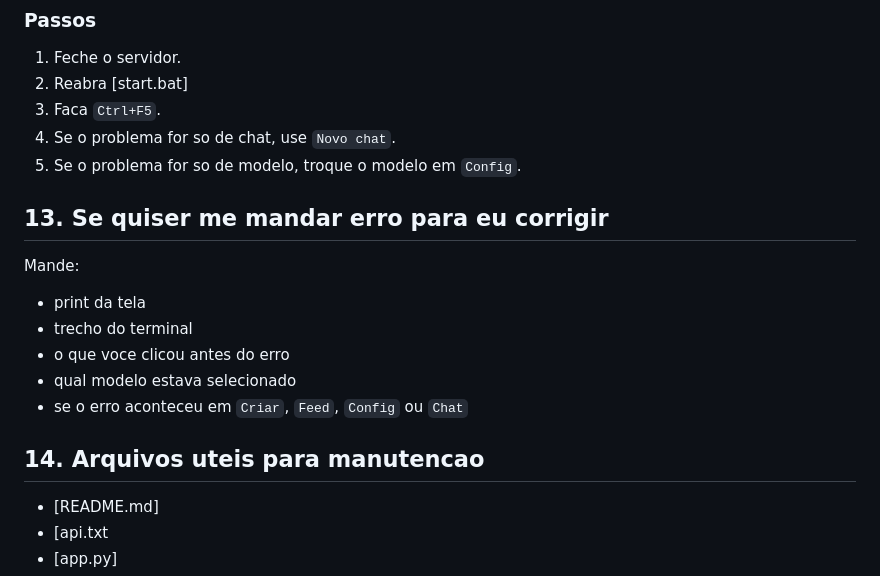
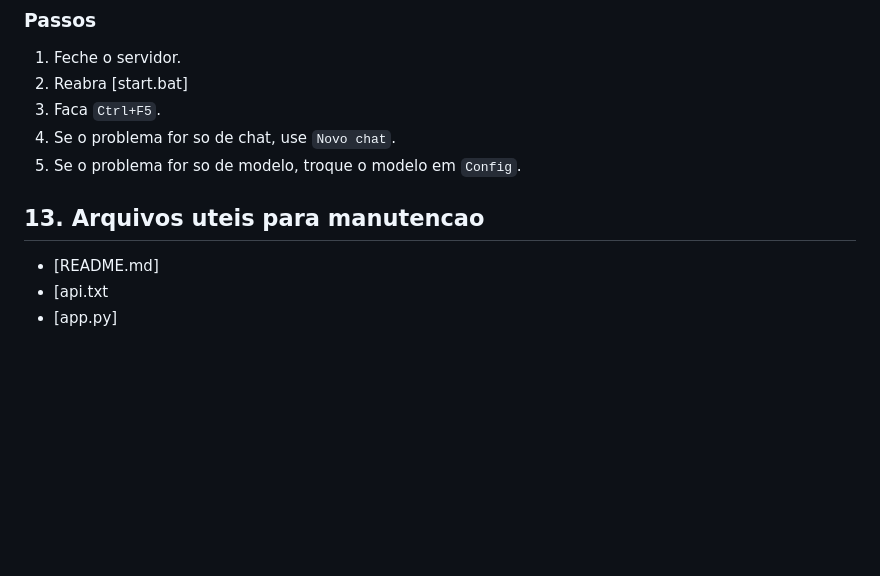
Before and after one commit to guell11/Lyra-Engine-Local-AI-Music-Production-Suite, a Markdown page: AJUDA.md, the part around the change. Drawn GitHub-style; blank space fills up the shorter version.

Commit message:
Update AJUDA.md to streamline error reporting section
Removed section about sending errors for correction and cleaned up maintenance files list.

```diff
--- a/AJUDA.md
+++ b/AJUDA.md
@@ -194,17 +194,8 @@ Depois disso:
 4. Se o problema for so de chat, use `Novo chat`.
 5. Se o problema for so de modelo, troque o modelo em `Config`.
 
-## 13. Se quiser me mandar erro para eu corrigir
 
-Mande:
-
-- print da tela
-- trecho do terminal
-- o que voce clicou antes do erro
-- qual modelo estava selecionado
-- se o erro aconteceu em `Criar`, `Feed`, `Config` ou `Chat`
-
-## 14. Arquivos uteis para manutencao
+## 13. Arquivos uteis para manutencao
 
 - [README.md]
 - [api.txt
```
